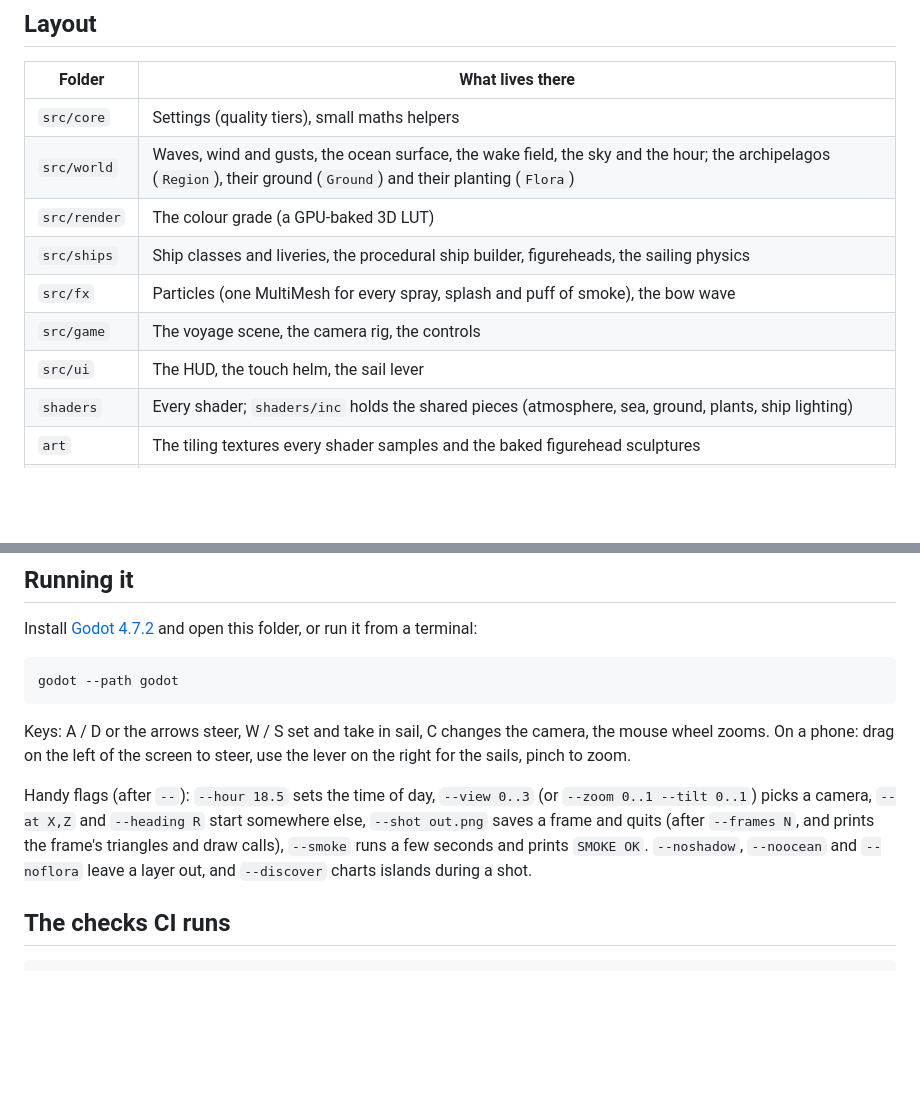
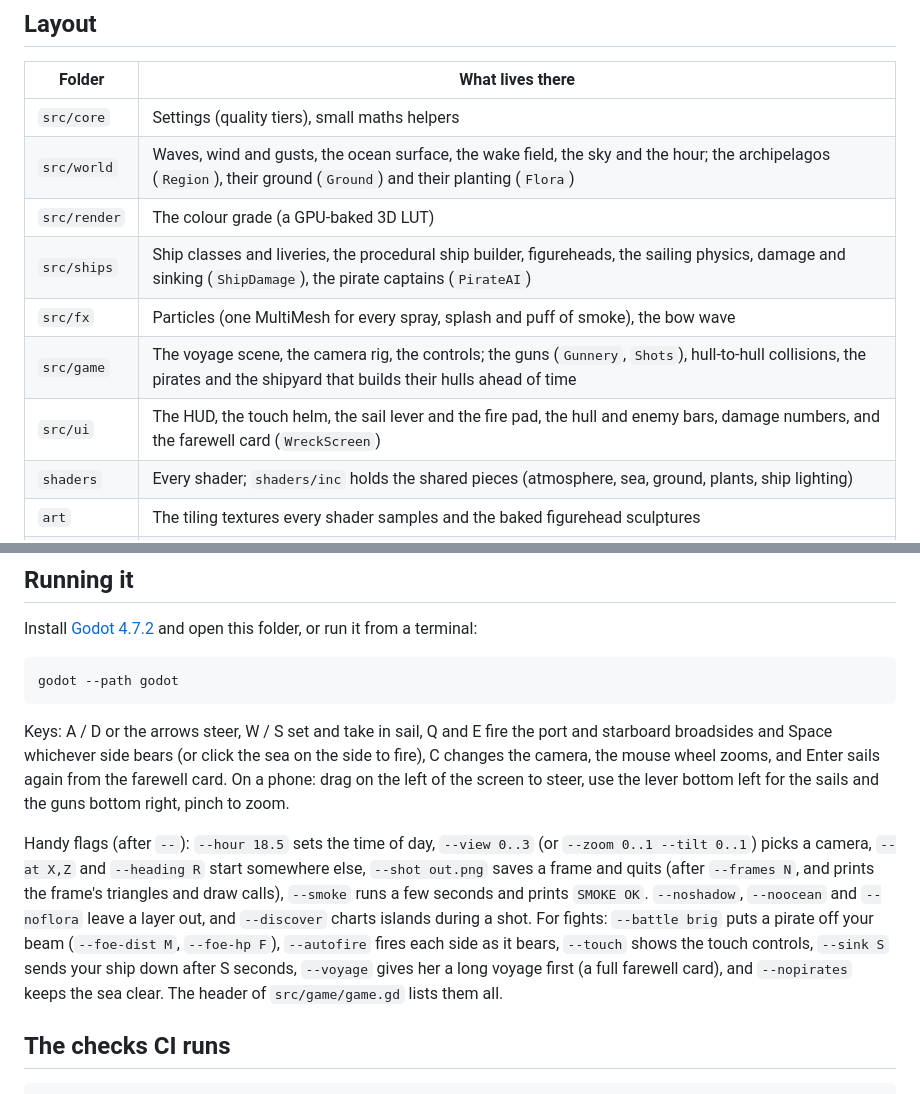
Before and after one commit to jpcpais01/Aquati, a Markdown page: godot/README.md, 2 parts joined by grey strips. Rendered like a GitHub page; blank space fills up the shorter version.

Commit message:
Android README: phase 3's folders, keys and fight flags
Co-Authored-By: Claude Opus 5.5 (1M context) <noreply@anthropic.com>
Claude-Session: https://claude.ai/code/session_01Hwez4wbgX7XaBG2HMzTe7m

````diff
--- a/godot/README.md
+++ b/godot/README.md
@@ -16,10 +16,10 @@ way and keep the APK as a workflow artifact.
 | `src/core` | Settings (quality tiers), small maths helpers |
 | `src/world` | Waves, wind and gusts, the ocean surface, the wake field, the sky and the hour; the archipelagos (`Region`), their ground (`Ground`) and their planting (`Flora`) |
 | `src/render` | The colour grade (a GPU-baked 3D LUT) |
-| `src/ships` | Ship classes and liveries, the procedural ship builder, figureheads, the sailing physics |
+| `src/ships` | Ship classes and liveries, the procedural ship builder, figureheads, the sailing physics, damage and sinking (`ShipDamage`), the pirate captains (`PirateAI`) |
 | `src/fx` | Particles (one MultiMesh for every spray, splash and puff of smoke), the bow wave |
-| `src/game` | The voyage scene, the camera rig, the controls |
-| `src/ui` | The HUD, the touch helm, the sail lever |
+| `src/game` | The voyage scene, the camera rig, the controls; the guns (`Gunnery`, `Shots`), hull-to-hull collisions, the pirates and the shipyard that builds their hulls ahead of time |
+| `src/ui` | The HUD, the touch helm, the sail lever and the fire pad, the hull and enemy bars, damage numbers, and the farewell card (`WreckScreen`) |
 | `shaders` | Every shader; `shaders/inc` holds the shared pieces (atmosphere, sea, ground, plants, ship lighting) |
 | `art` | The tiling textures every shader samples and the baked figurehead sculptures |
 | `world` | The baked world: both archipelagos' heightfields, ground maps, surf fields and plants, and the plant meshes |
@@ -34,9 +34,12 @@ or run it from a terminal:
 godot --path godot
 ```
 
-Keys: A / D or the arrows steer, W / S set and take in sail, C changes the
-camera, the mouse wheel zooms. On a phone: drag on the left of the screen to
-steer, use the lever on the right for the sails, pinch to zoom.
+Keys: A / D or the arrows steer, W / S set and take in sail, Q and E fire
+the port and starboard broadsides and Space whichever side bears (or click the
+sea on the side to fire), C changes the camera, the mouse wheel zooms, and
+Enter sails again from the farewell card. On a phone: drag on the left of the
+screen to steer, use the lever bottom left for the sails and the guns bottom
+right, pinch to zoom.
 
 Handy flags (after `--`): `--hour 18.5` sets the time of day, `--view 0..3`
 (or `--zoom 0..1 --tilt 0..1`) picks a camera, `--at X,Z` and `--heading R`
@@ -44,6 +47,11 @@ start somewhere else, `--shot out.png` saves a frame and quits (after
 `--frames N`, and prints the frame's triangles and draw calls), `--smoke`
 runs a few seconds and prints `SMOKE OK`. `--noshadow`, `--noocean` and
 `--noflora` leave a layer out, and `--discover` charts islands during a shot.
+For fights: `--battle brig` puts a pirate off your beam (`--foe-dist M`,
+`--foe-hp F`), `--autofire` fires each side as it bears, `--touch` shows the
+touch controls, `--sink S` sends your ship down after S seconds, `--voyage`
+gives her a long voyage first (a full farewell card), and `--nopirates`
+keeps the sea clear. The header of `src/game/game.gd` lists them all.
 
 ## The checks CI runs
 
````
